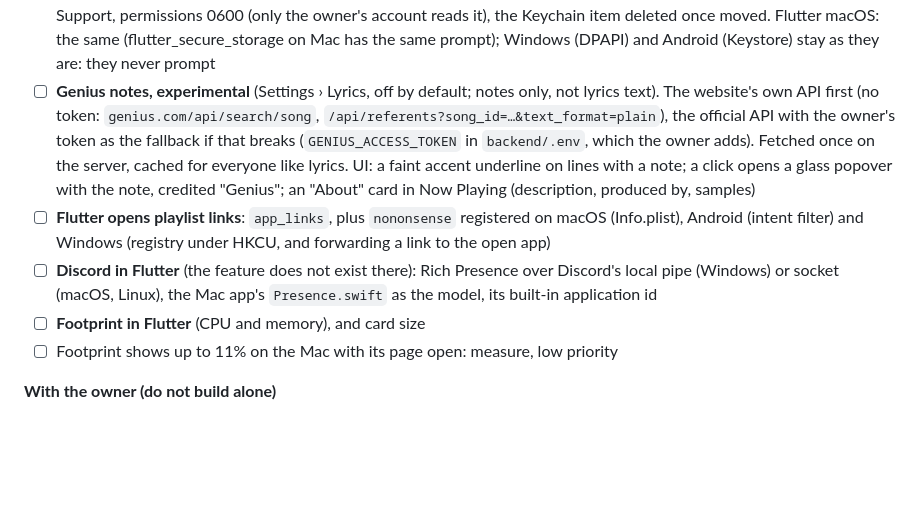
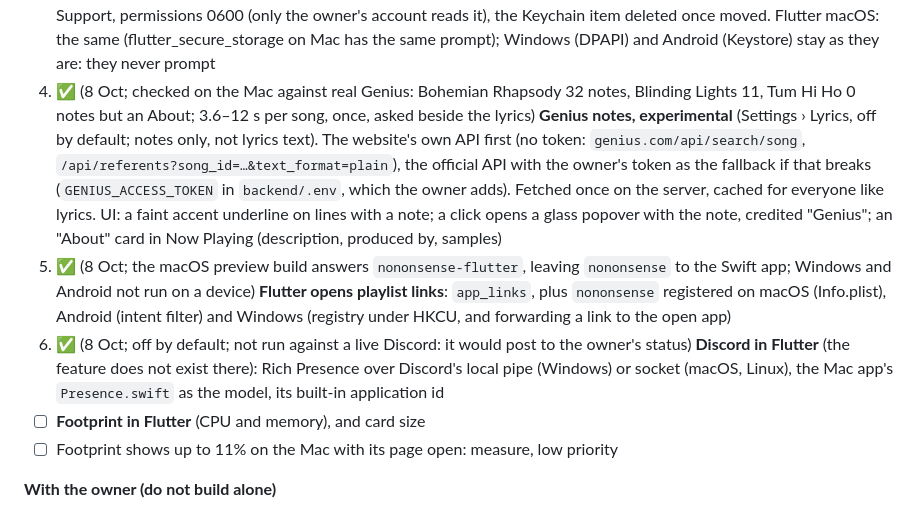
Before and after one commit to ego004/NoNonsenseMusic, a Markdown page: TICKETS.md, the part around the change. GitHub-like rendering; blank space fills up the shorter version.

Commit message:
TICKETS: Genius notes, Flutter links and Flutter Discord merged and checked
Co-Authored-By: Claude Opus 5.5 <noreply@anthropic.com>

```diff
--- a/TICKETS.md
+++ b/TICKETS.md
@@ -58,9 +58,9 @@ How each ✅ was built and checked: `handoff.md`, and the commit messages.
 1. ✅ **The name "NoNonsenseMusic"** wherever the app's name shows (done 8 Oct: NoNonsenseMusic.app, NoNonsenseMusic.exe, the Android label; there is no Windows installer yet): the Mac app (menu bar, Dock, window title, About; `CFBundleDisplayName`/`CFBundleName`) and the Flutter app (Windows window title, taskbar, installer, `.exe` product name; Android launcher label; macOS build too)
 2. ✅ (8 Oct) **Mac: in full screen, the top bar (where the small title shows) turns black.** The window is see-through (`WindowSurface`, `ClearWindow`); in full screen macOS draws the toolbar area itself
 3. ✅ (8 Oct) **The session token in a file, not the Keychain** (owner's choice, 8 Oct): the Keychain asks for the login password after every build because the app is ad-hoc signed (each build is a "new app" to it). Mac: a file in Application Support, permissions 0600 (only the owner's account reads it), the Keychain item deleted once moved. Flutter macOS: the same (flutter_secure_storage on Mac has the same prompt); Windows (DPAPI) and Android (Keystore) stay as they are: they never prompt
-4. ☐ **Genius notes, experimental** (Settings › Lyrics, off by default; notes only, not lyrics text). The website's own API first (no token: `genius.com/api/search/song`, `/api/referents?song_id=…&text_format=plain`), the official API with the owner's token as the fallback if that breaks (`GENIUS_ACCESS_TOKEN` in `backend/.env`, which the owner adds). Fetched once on the server, cached for everyone like lyrics. UI: a faint accent underline on lines with a note; a click opens a glass popover with the note, credited "Genius"; an "About" card in Now Playing (description, produced by, samples)
-5. ☐ **Flutter opens playlist links**: `app_links`, plus `nononsense` registered on macOS (Info.plist), Android (intent filter) and Windows (registry under HKCU, and forwarding a link to the open app)
-6. ☐ **Discord in Flutter** (the feature does not exist there): Rich Presence over Discord's local pipe (Windows) or socket (macOS, Linux), the Mac app's `Presence.swift` as the model, its built-in application id
+4. ✅ (8 Oct; checked on the Mac against real Genius: Bohemian Rhapsody 32 notes, Blinding Lights 11, Tum Hi Ho 0 notes but an About; 3.6–12 s per song, once, asked beside the lyrics) **Genius notes, experimental** (Settings › Lyrics, off by default; notes only, not lyrics text). The website's own API first (no token: `genius.com/api/search/song`, `/api/referents?song_id=…&text_format=plain`), the official API with the owner's token as the fallback if that breaks (`GENIUS_ACCESS_TOKEN` in `backend/.env`, which the owner adds). Fetched once on the server, cached for everyone like lyrics. UI: a faint accent underline on lines with a note; a click opens a glass popover with the note, credited "Genius"; an "About" card in Now Playing (description, produced by, samples)
+5. ✅ (8 Oct; the macOS preview build answers `nononsense-flutter`, leaving `nononsense` to the Swift app; Windows and Android not run on a device) **Flutter opens playlist links**: `app_links`, plus `nononsense` registered on macOS (Info.plist), Android (intent filter) and Windows (registry under HKCU, and forwarding a link to the open app)
+6. ✅ (8 Oct; off by default; not run against a live Discord: it would post to the owner's status) **Discord in Flutter** (the feature does not exist there): Rich Presence over Discord's local pipe (Windows) or socket (macOS, Linux), the Mac app's `Presence.swift` as the model, its built-in application id
 7. ☐ **Footprint in Flutter** (CPU and memory), and card size
 8. ☐ Footprint shows up to 11% on the Mac with its page open: measure, low priority
 
```
